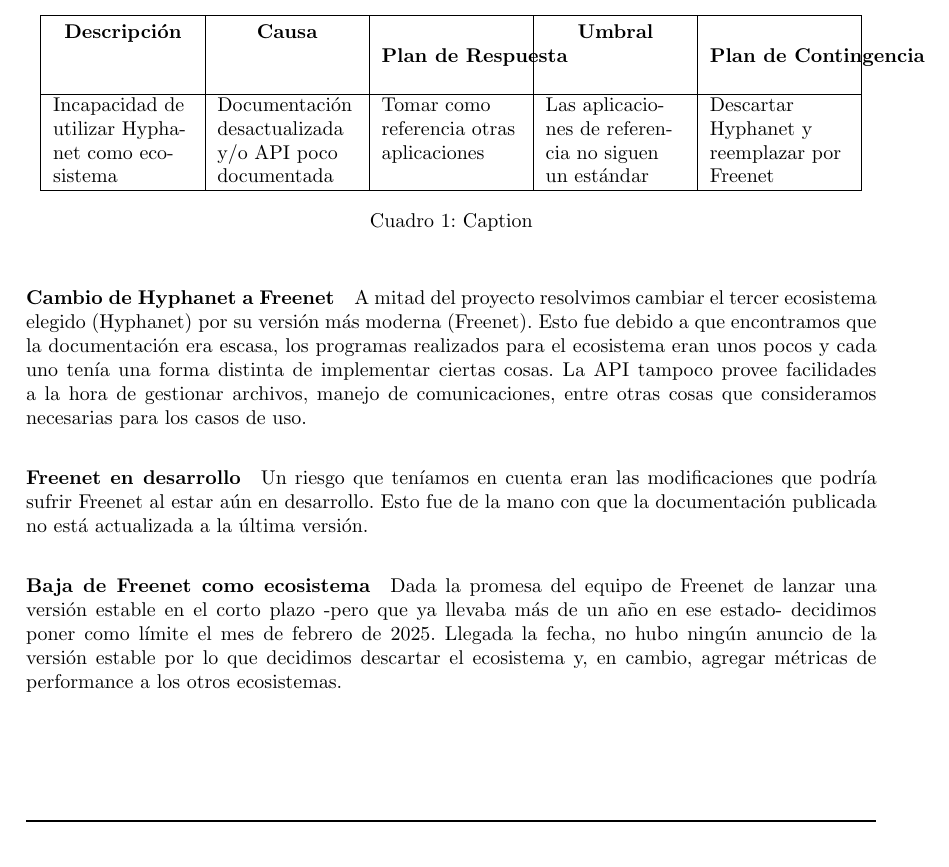
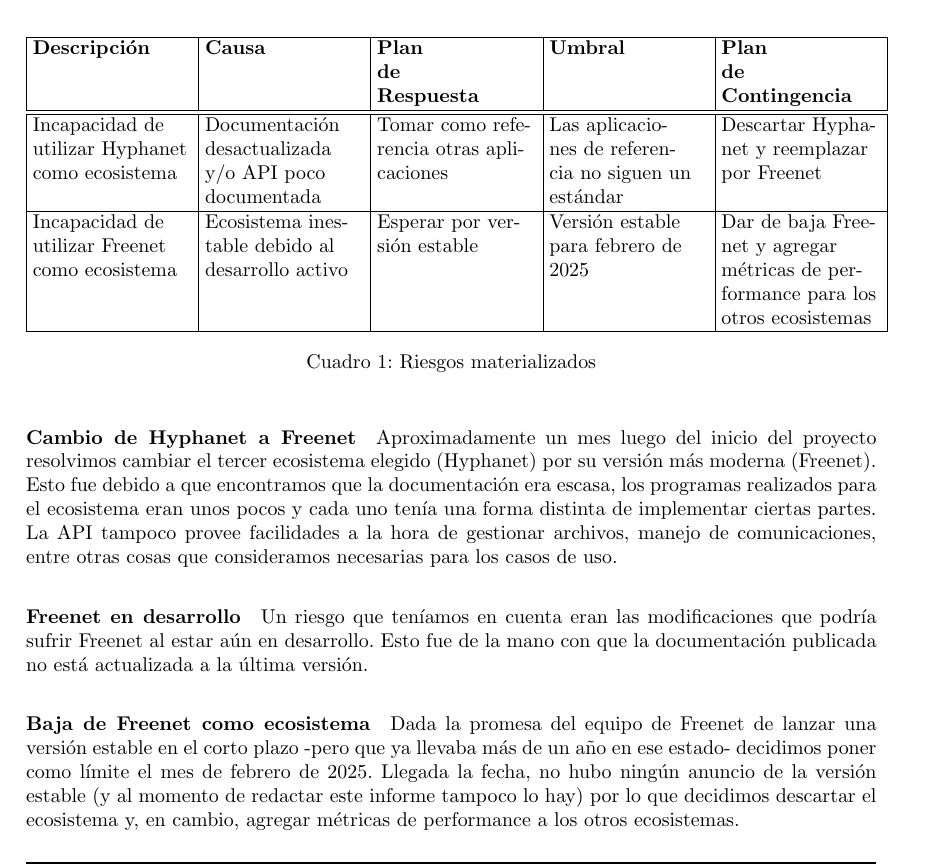
Before and after one commit to bitxenia/informe-final, a LaTeX document (main.tex, which reads tex/12.riesgos-materializados.tex): part of page 23 of 25, cut so that both start at the same text. Compiled offline with pdfLaTeX.

Commit message:
update files

```diff
--- a/tex/12.riesgos-materializados.tex
+++ b/tex/12.riesgos-materializados.tex
@@ -1,41 +1,29 @@
 \section{Riesgos materializados}
 
-% Poner la tabla, hay una en el notion
-
-% \setlength\tabcolsep{3pt}
-% \begin{center}
-%     % \begin{tabularx}{\linewidth}{*{8}{|c}{>\RaggedRight\arraybackslash}X}
-%     % \begin{tabularx}{\textwidth}{|l|c|*{8}{>{\RaggedRight\arraybackslash}X}}
-%     \begin{tabular}{*{5}{|p{80pt}}|}
-%     \hline
-%     \textbf{Descripción} & \textbf{Causa}  & \textbf{Plan \break de Respuesta} & Umbral & Plan de Contingencia \\
-%     \hline\hline
-%     Incapacidad de utilizar Hyphanet como ecosistema & Documentación desactualizada y/o API poco documentada & Tomar como referencia otras aplicaciones & Las aplicaciones de referencia no siguen un estándar & Descartar Hyphanet y reemplazar por Freenet \\
-%     \hline
-%     % \end{tabularx}
-%     \end{tabular}
-% \end{center}
-
-\renewcommand\theadfont{\bfseries}
-
+\setlength\tabcolsep{3pt}
 \begin{table}[!htbp]
     \centering
-    \begin{tabular}{*{5}{|p{70pt}}|}
-         \hline
-         \thead{Descripción} & \thead{Causa} & \thead{Plan \break de Respuesta} & \thead{Umbral} & \thead{Plan \break de Contingencia} \\
-         \hline
-         Incapacidad de utilizar Hyphanet como ecosistema & Documentación desactualizada y/o API poco documentada & Tomar como referencia otras aplicaciones & Las aplicaciones de referencia no siguen un estándar & Descartar Hyphanet y reemplazar por Freenet \\
-         \hline
+    % \begin{tabularx}{\linewidth}{*{8}{|c}{>\RaggedRight\arraybackslash}X}
+    % \begin{tabularx}{\textwidth}{|l|c|*{8}{>{\RaggedRight\arraybackslash}X}}
+    \begin{tabular}{*{5}{|p{80pt}}|}
+    \hline
+    \textbf{Descripción} & \textbf{Causa} & \textbf{Plan \break de \break Respuesta} & \textbf{Umbral} & \textbf{Plan \break de \break Contingencia} \\
+    \hline\hline
+    Incapacidad de utilizar Hyphanet como ecosistema & Documentación desactualizada y/o API poco documentada & Tomar como referencia otras aplicaciones & Las aplicaciones de referencia no siguen un estándar & Descartar Hyphanet y reemplazar por Freenet \\
+    \hline
+    Incapacidad de utilizar Freenet como ecosistema & Ecosistema inestable debido al desarrollo activo & Esperar por versión estable & Versión estable para febrero de 2025 & Dar de baja Freenet y agregar métricas de performance para los otros ecosistemas \\
+    \hline
+    % \end{tabularx}
     \end{tabular}
-    \caption{Caption}
-    \label{tab:my_label}
+    \caption{Riesgos materializados}
+    % \label{tab:my_label}
 \end{table}
 
 \paragraph{Cambio de Hyphanet a Freenet}
-A mitad del proyecto resolvimos cambiar el tercer ecosistema elegido (Hyphanet) por su versión más moderna (Freenet). Esto fue debido a que encontramos que la documentación era escasa, los programas realizados para el ecosistema eran unos pocos y cada uno tenía una forma distinta de implementar ciertas cosas. La API tampoco provee facilidades a la hora de gestionar archivos, manejo de comunicaciones, entre otras cosas que consideramos necesarias para los casos de uso.
+Aproximadamente un mes luego del inicio del proyecto resolvimos cambiar el tercer ecosistema elegido (Hyphanet) por su versión más moderna (Freenet). Esto fue debido a que encontramos que la documentación era escasa, los programas realizados para el ecosistema eran unos pocos y cada uno tenía una forma distinta de implementar ciertas partes. La API tampoco provee facilidades a la hora de gestionar archivos, manejo de comunicaciones, entre otras cosas que consideramos necesarias para los casos de uso.
 
 \paragraph{Freenet en desarrollo}
 Un riesgo que teníamos en cuenta eran las modificaciones que podría sufrir Freenet al estar aún en desarrollo. Esto fue de la mano con que la documentación publicada no está actualizada a la última versión.
 
 \paragraph{Baja de Freenet como ecosistema}
-Dada la promesa del equipo de Freenet de lanzar una versión estable en el corto plazo -pero que ya llevaba más de un año en ese estado- decidimos poner como límite el mes de febrero de 2025. Llegada la fecha, no hubo ningún anuncio de la versión estable por lo que decidimos descartar el ecosistema y, en cambio, agregar métricas de performance a los otros ecosistemas.
+Dada la promesa del equipo de Freenet de lanzar una versión estable en el corto plazo -pero que ya llevaba más de un año en ese estado- decidimos poner como límite el mes de febrero de 2025. Llegada la fecha, no hubo ningún anuncio de la versión estable (y al momento de redactar este informe tampoco lo hay) por lo que decidimos descartar el ecosistema y, en cambio, agregar métricas de performance a los otros ecosistemas.
```
Also changed, not shown: 1 other file.
